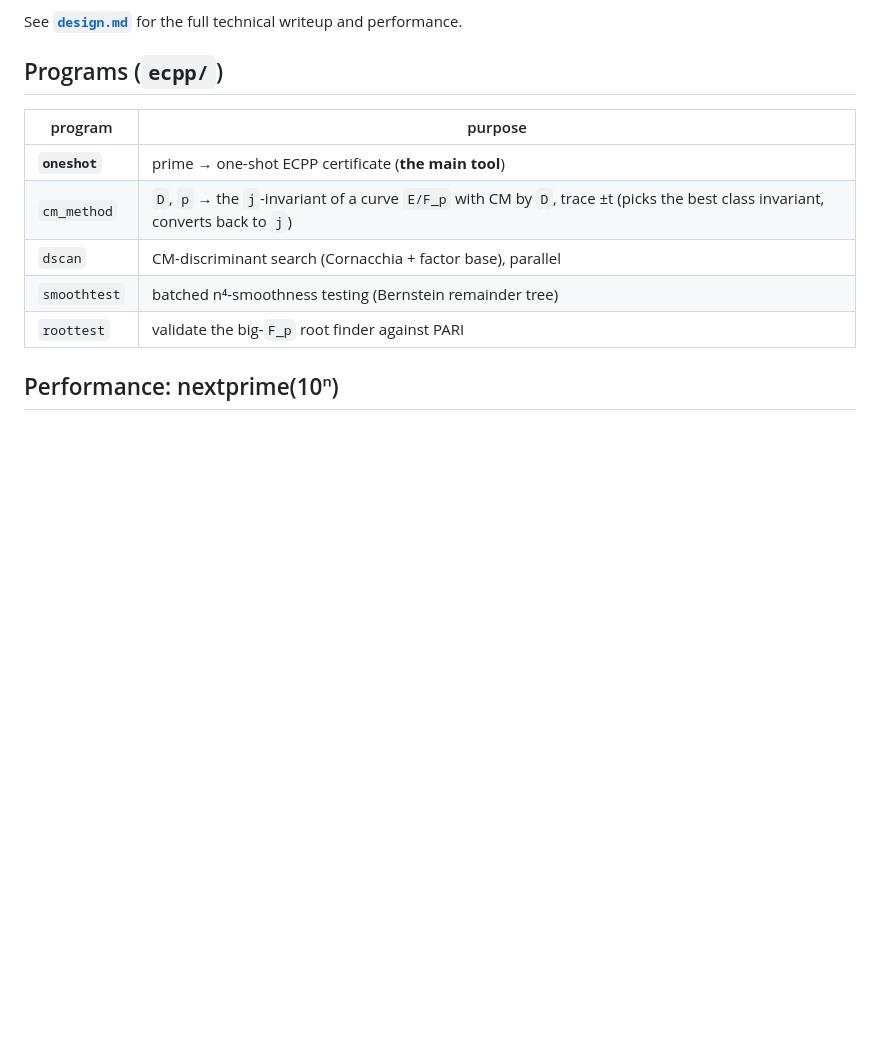
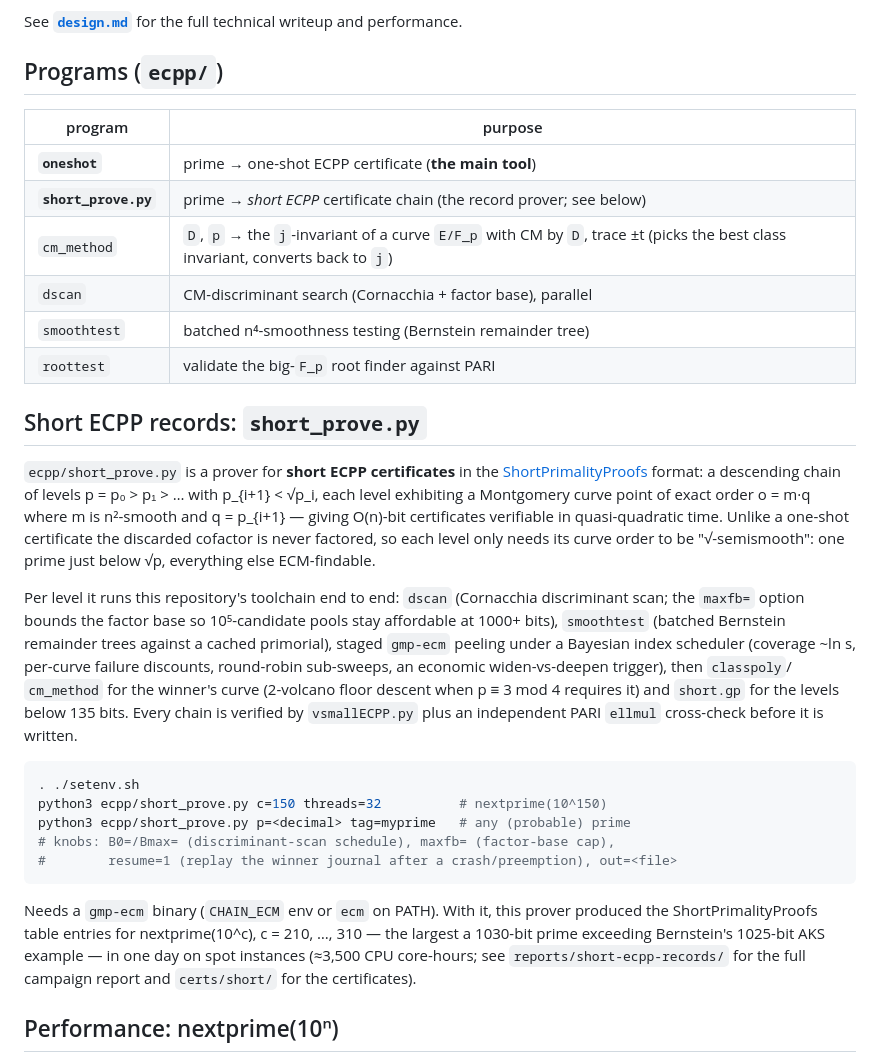
Before and after one commit to AndrewVSutherland2/OneShotFastECPP, a Markdown page: README.md, the part around the change. Drawn GitHub-style; blank space fills up the shorter version.

Commit message:
README: document short_prove.py (short ECPP record prover)
Co-Authored-By: Claude Fable 5 <noreply@anthropic.com>
Claude-Session: https://claude.ai/code/session_016WMQhGc6DRm1k3M9nWNisz

````diff
--- a/README.md
+++ b/README.md
@@ -70,10 +70,45 @@ See **[`design.md`](design.md)** for the full technical writeup and performance.
 | program | purpose |
 |---|---|
 | **`oneshot`** | prime → one-shot ECPP certificate (**the main tool**) |
+| **`short_prove.py`** | prime → *short ECPP* certificate chain (the record prover; see below) |
 | `cm_method` | `D`, `p` → the `j`-invariant of a curve `E/F_p` with CM by `D`, trace ±t (picks the best class invariant, converts back to `j`) |
 | `dscan` | CM-discriminant search (Cornacchia + factor base), parallel |
 | `smoothtest` | batched n⁴-smoothness testing (Bernstein remainder tree) |
 | `roottest` | validate the big-`F_p` root finder against PARI |
+
+
+## Short ECPP records: `short_prove.py`
+
+`ecpp/short_prove.py` is a prover for **short ECPP certificates** in the
+[ShortPrimalityProofs](https://github.com/AndrewVSutherland/ShortPrimalityProofs) format:
+a descending chain of levels p = p₀ > p₁ > … with p_{i+1} < √p_i, each level exhibiting a
+Montgomery curve point of exact order o = m·q where m is n²-smooth and q = p_{i+1} — giving
+O(n)-bit certificates verifiable in quasi-quadratic time.  Unlike a one-shot certificate the
+discarded cofactor is never factored, so each level only needs its curve order to be
+"√-semismooth": one prime just below √p, everything else ECM-findable.
+
+Per level it runs this repository's toolchain end to end: `dscan` (Cornacchia discriminant
+scan; the `maxfb=` option bounds the factor base so 10⁵-candidate pools stay affordable at
+1000+ bits), `smoothtest` (batched Bernstein remainder trees against a cached primorial),
+staged `gmp-ecm` peeling under a Bayesian index scheduler (coverage ~ln s, per-curve failure
+discounts, round-robin sub-sweeps, an economic widen-vs-deepen trigger), then `classpoly`/
+`cm_method` for the winner's curve (2-volcano floor descent when p ≡ 3 mod 4 requires it) and
+`short.gp` for the levels below 135 bits.  Every chain is verified by `vsmallECPP.py` plus an
+independent PARI `ellmul` cross-check before it is written.
+
+```sh
+. ./setenv.sh
+python3 ecpp/short_prove.py c=150 threads=32          # nextprime(10^150)
+python3 ecpp/short_prove.py p=<decimal> tag=myprime   # any (probable) prime
+# knobs: B0=/Bmax= (discriminant-scan schedule), maxfb= (factor-base cap),
+#        resume=1 (replay the winner journal after a crash/preemption), out=<file>
+```
+
+Needs a `gmp-ecm` binary (`CHAIN_ECM` env or `ecm` on PATH).  With it, this prover produced
+the ShortPrimalityProofs table entries for nextprime(10^c), c = 210, …, 310 — the largest a
+1030-bit prime exceeding Bernstein's 1025-bit AKS example — in one day on spot instances
+(≈3,500 CPU core-hours; see `reports/short-ecpp-records/` for the full campaign report and
+`certs/short/` for the certificates).
 
 ## Performance: nextprime(10ⁿ)
 
````
